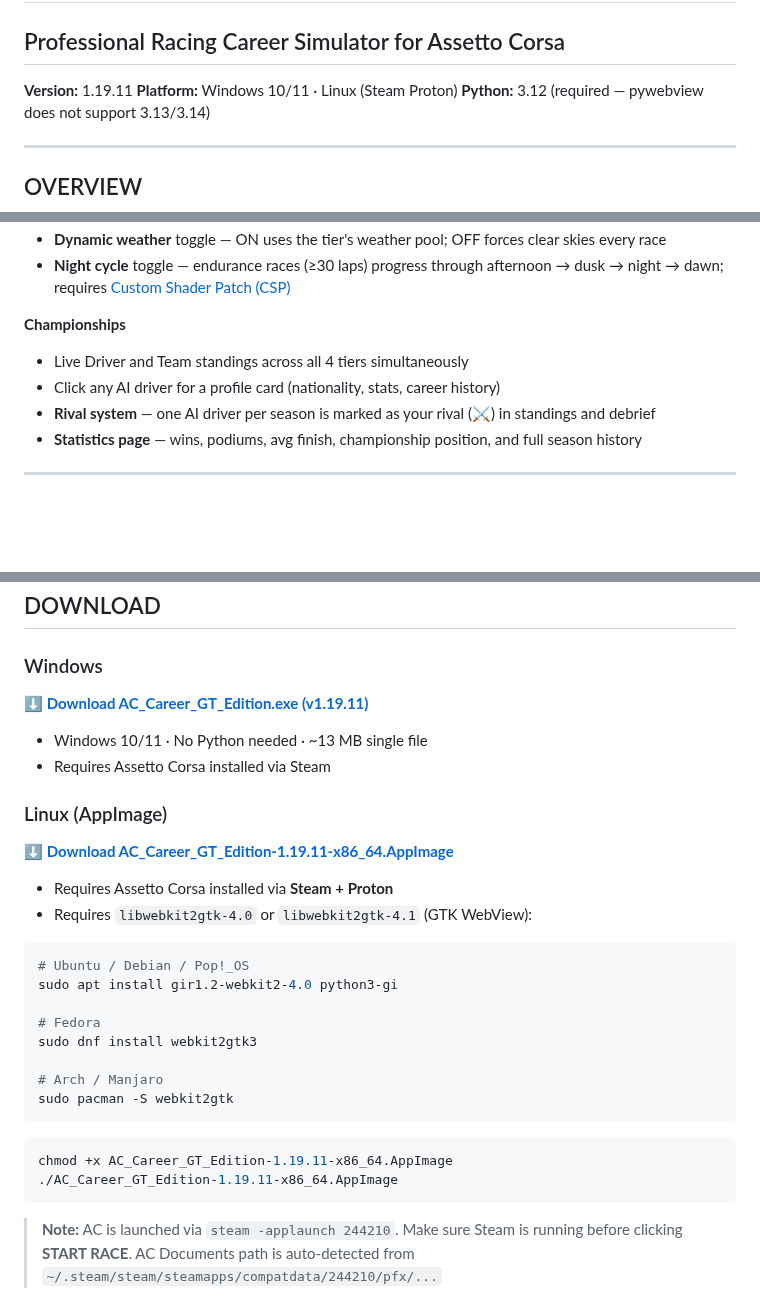
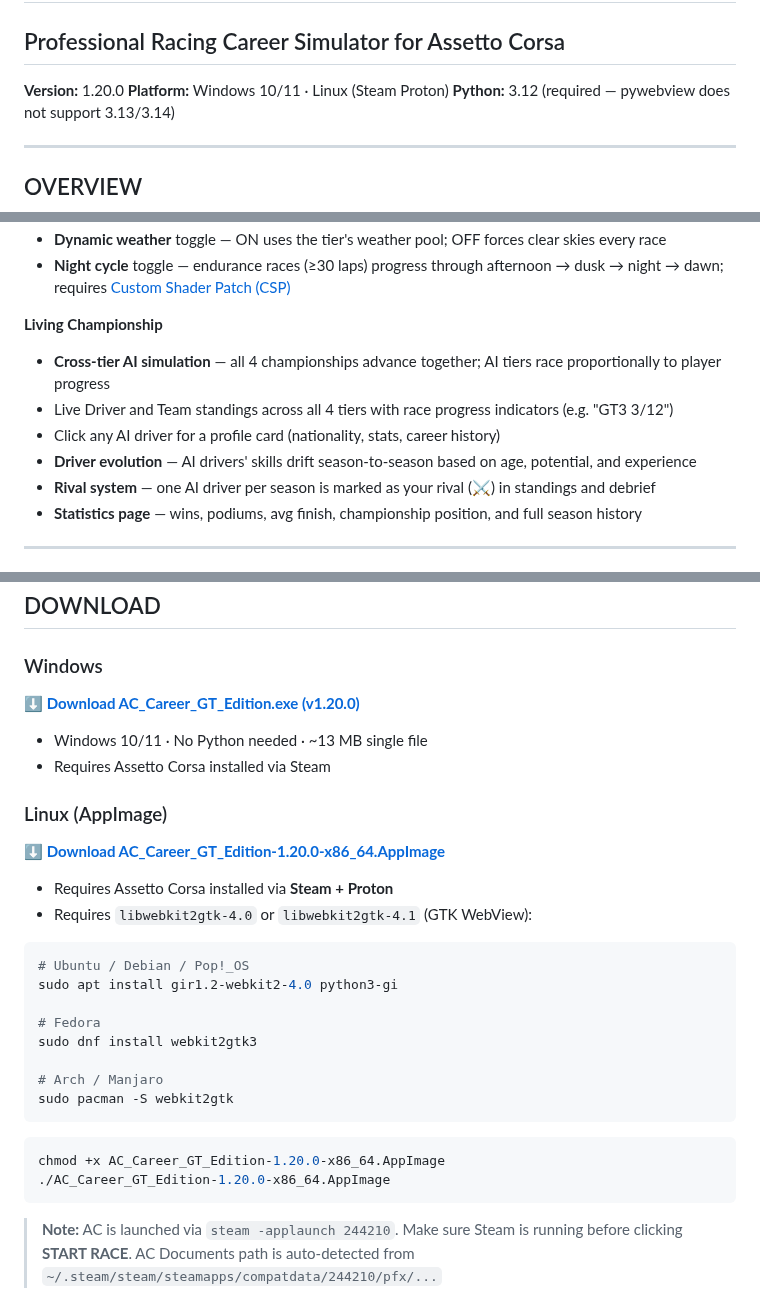
Before and after one commit to corveck79/ac-career-manager, a Markdown page: README.md, 3 parts joined by grey strips. Rendered like a GitHub page; blank space fills up the shorter version.

Commit message:
docs: update README and CLAUDE.md for v1.20.0
Update version references, download links, overview section (cross-tier
AI simulation, driver evolution), and file structure listing.

Co-Authored-By: Claude Opus 4.6 <noreply@anthropic.com>

````diff
--- a/README.md
+++ b/README.md
@@ -1,7 +1,7 @@
 # AC CAREER GT EDITION
 ## Professional Racing Career Simulator for Assetto Corsa
 
-**Version:** 1.19.11
+**Version:** 1.20.0
 **Platform:** Windows 10/11 · Linux (Steam Proton)
 **Python:** 3.12 (required — pywebview does not support 3.13/3.14)
 
@@ -24,9 +24,11 @@ AC Career GT Edition adds a full career mode to Assetto Corsa. It runs in its ow
 - **Dynamic weather** toggle — ON uses the tier's weather pool; OFF forces clear skies every race
 - **Night cycle** toggle — endurance races (≥30 laps) progress through afternoon → dusk → night → dawn; requires [Custom Shader Patch (CSP)](https://acstuff.ru/patch/)
 
-**Championships**
-- Live Driver and Team standings across all 4 tiers simultaneously
+**Living Championship**
+- **Cross-tier AI simulation** — all 4 championships advance together; AI tiers race proportionally to player progress
+- Live Driver and Team standings across all 4 tiers with race progress indicators (e.g. "GT3 3/12")
 - Click any AI driver for a profile card (nationality, stats, career history)
+- **Driver evolution** — AI drivers' skills drift season-to-season based on age, potential, and experience
 - **Rival system** — one AI driver per season is marked as your rival (⚔) in standings and debrief
 - **Statistics page** — wins, podiums, avg finish, championship position, and full season history
 
@@ -58,13 +60,13 @@ AC Career GT Edition adds a full career mode to Assetto Corsa. It runs in its ow
 ## DOWNLOAD
 
 ### Windows
-**[⬇ Download AC_Career_GT_Edition.exe (v1.19.11)](https://github.com/corveck79/ac-career-manager/releases/latest/download/AC_Career_GT_Edition.exe)**
+**[⬇ Download AC_Career_GT_Edition.exe (v1.20.0)](https://github.com/corveck79/ac-career-manager/releases/latest/download/AC_Career_GT_Edition.exe)**
 
 - Windows 10/11 · No Python needed · ~13 MB single file
 - Requires Assetto Corsa installed via Steam
 
 ### Linux (AppImage)
-**[⬇ Download AC_Career_GT_Edition-1.19.11-x86_64.AppImage](https://github.com/corveck79/ac-career-manager/releases/latest/download/AC_Career_GT_Edition-1.19.11-x86_64.AppImage)**
+**[⬇ Download AC_Career_GT_Edition-1.20.0-x86_64.AppImage](https://github.com/corveck79/ac-career-manager/releases/latest/download/AC_Career_GT_Edition-1.20.0-x86_64.AppImage)**
 
 - Requires Assetto Corsa installed via **Steam + Proton**
 - Requires `libwebkit2gtk-4.0` or `libwebkit2gtk-4.1` (GTK WebView):
@@ -81,8 +83,8 @@ sudo pacman -S webkit2gtk
 ```
 
 ```bash
-chmod +x AC_Career_GT_Edition-1.19.11-x86_64.AppImage
-./AC_Career_GT_Edition-1.19.11-x86_64.AppImage
+chmod +x AC_Career_GT_Edition-1.20.0-x86_64.AppImage
+./AC_Career_GT_Edition-1.20.0-x86_64.AppImage
 ```
 
 > **Note:** AC is launched via `steam -applaunch 244210`. Make sure Steam is running before clicking **START RACE**.
````
Also changed, not shown: other parts of README.md (+2 -0 lines), CLAUDE.md (+1 -1 lines).
